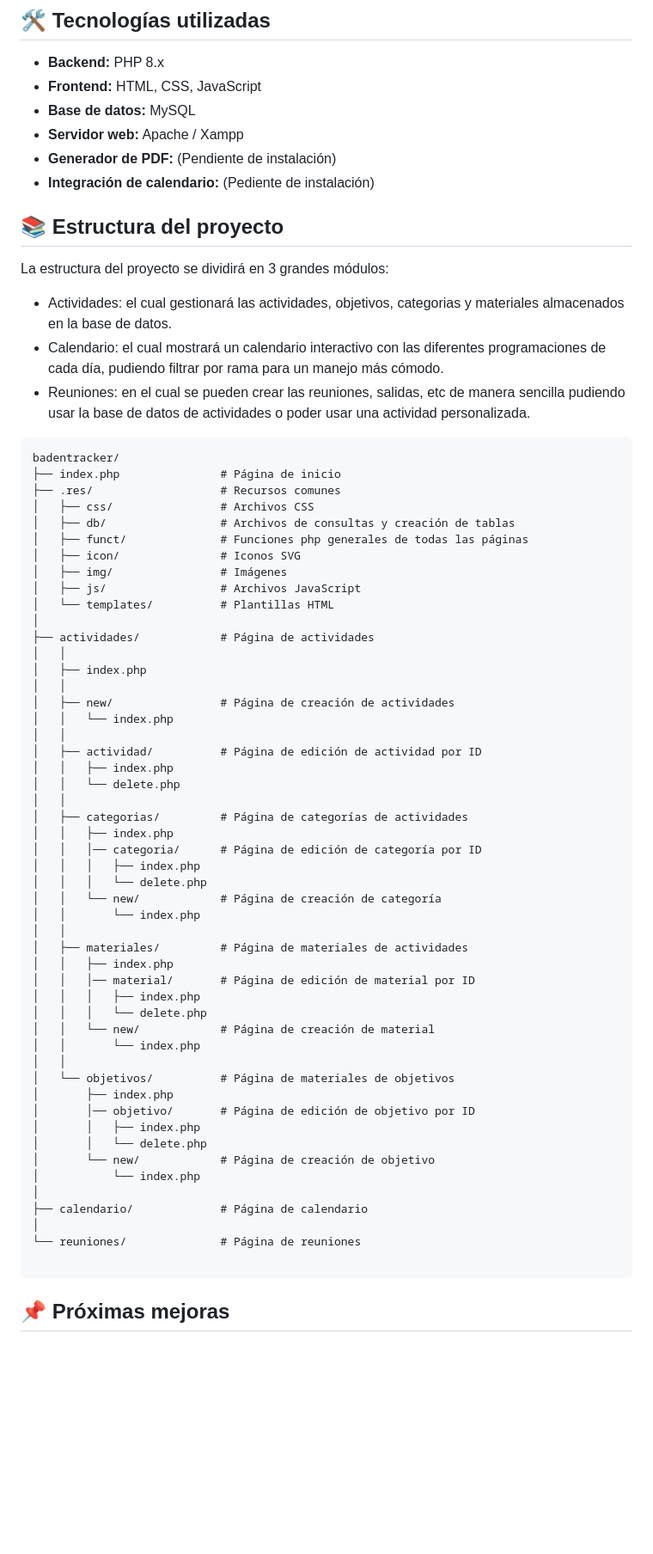
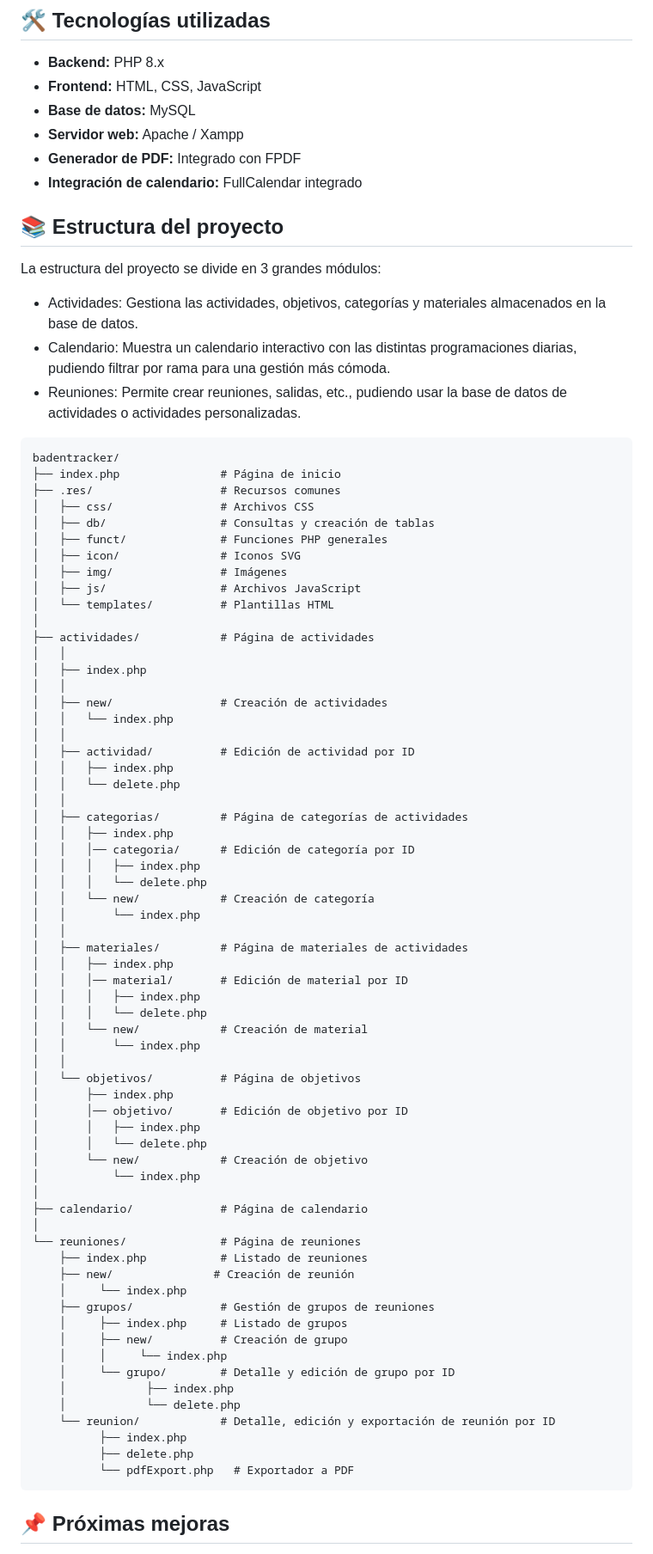
Before and after one commit to Covija97/badentracker, a Markdown page: README.md, the part around the change. Shown: that part at 86% size. Drawn GitHub-style; blank space fills up the shorter version.

Commit message:
Update README to reflect completed tasks and enhance documentation clarity

````diff
--- a/README.md
+++ b/README.md
@@ -39,24 +39,24 @@ Subject: `Trabajo fin de Grado Superior`
 - **Frontend:** HTML, CSS, JavaScript
 - **Base de datos:** MySQL
 - **Servidor web:** Apache / Xampp
-- **Generador de PDF:** (Pendiente de instalación)
-- **Integración de calendario:** (Pediente de instalación)
+- **Generador de PDF:** Integrado con FPDF
+- **Integración de calendario:** FullCalendar integrado
 
 ## 📚 Estructura del proyecto
 
-La estructura del proyecto se dividirá en 3 grandes módulos:
+La estructura del proyecto se divide en 3 grandes módulos:
 
-* Actividades: el cual gestionará las actividades, objetivos, categorias y materiales almacenados en la base de datos.
-* Calendario: el cual mostrará un calendario interactivo con las diferentes programaciones de cada día, pudiendo filtrar por rama para un manejo más cómodo.
-* Reuniones: en el cual se pueden crear las reuniones, salidas, etc de manera sencilla pudiendo usar la base de datos de actividades o poder usar una actividad personalizada.
+* Actividades: Gestiona las actividades, objetivos, categorías y materiales almacenados en la base de datos.
+* Calendario: Muestra un calendario interactivo con las distintas programaciones diarias, pudiendo filtrar por rama para una gestión más cómoda.
+* Reuniones: Permite crear reuniones, salidas, etc., pudiendo usar la base de datos de actividades o actividades personalizadas.
 
 ```
 badentracker/
 ├── index.php               # Página de inicio
 ├── .res/                   # Recursos comunes
 │   ├── css/                # Archivos CSS
-│   ├── db/                 # Archivos de consultas y creación de tablas
-│   ├── funct/              # Funciones php generales de todas las páginas
+│   ├── db/                 # Consultas y creación de tablas
+│   ├── funct/              # Funciones PHP generales
 │   ├── icon/               # Iconos SVG
 │   ├── img/                # Imágenes
 │   ├── js/                 # Archivos JavaScript
@@ -66,41 +66,54 @@ badentracker/
 │   │
 │   ├── index.php
 │   │
-│   ├── new/                # Página de creación de actividades
+│   ├── new/                # Creación de actividades
 │   │   └── index.php
 │   │
-│   ├── actividad/          # Página de edición de actividad por ID
+│   ├── actividad/          # Edición de actividad por ID
 │   │   ├── index.php
 │   │   └── delete.php
 │   │
 │   ├── categorias/         # Página de categorías de actividades
 │   │   ├── index.php
-│   │   │── categoria/      # Página de edición de categoría por ID
+│   │   │── categoria/      # Edición de categoría por ID
 │   │   │   ├── index.php
 │   │   │   └── delete.php
-│   │   └── new/            # Página de creación de categoría
+│   │   └── new/            # Creación de categoría
 │   │       └── index.php
 │   │
 │   ├── materiales/         # Página de materiales de actividades
 │   │   ├── index.php
-│   │   │── material/       # Página de edición de material por ID
+│   │   │── material/       # Edición de material por ID
 │   │   │   ├── index.php
 │   │   │   └── delete.php
-│   │   └── new/            # Página de creación de material
+│   │   └── new/            # Creación de material
 │   │       └── index.php
 │   │
-│   └── objetivos/          # Página de materiales de objetivos
+│   └── objetivos/          # Página de objetivos
 │       ├── index.php
-│       │── objetivo/       # Página de edición de objetivo por ID
+│       │── objetivo/       # Edición de objetivo por ID
 │       │   ├── index.php
 │       │   └── delete.php
-│       └── new/            # Página de creación de objetivo
+│       └── new/            # Creación de objetivo
 │           └── index.php
 │
 ├── calendario/             # Página de calendario
 │
 └── reuniones/              # Página de reuniones
-
+    ├── index.php           # Listado de reuniones
+    ├── new/               # Creación de reunión
+    │     └── index.php
+    ├── grupos/             # Gestión de grupos de reuniones
+    │     ├── index.php     # Listado de grupos
+    │     ├── new/          # Creación de grupo
+    │     │     └── index.php
+    │     └── grupo/        # Detalle y edición de grupo por ID
+    │            ├── index.php
+    │            └── delete.php
+    └── reunion/            # Detalle, edición y exportación de reunión por ID
+          ├── index.php
+          ├── delete.php
+          └── pdfExport.php   # Exportador a PDF
 ```
 
 ## 📌 Próximas mejoras
````
Also changed, not shown: .md/readme.md (+0 -5 lines).
